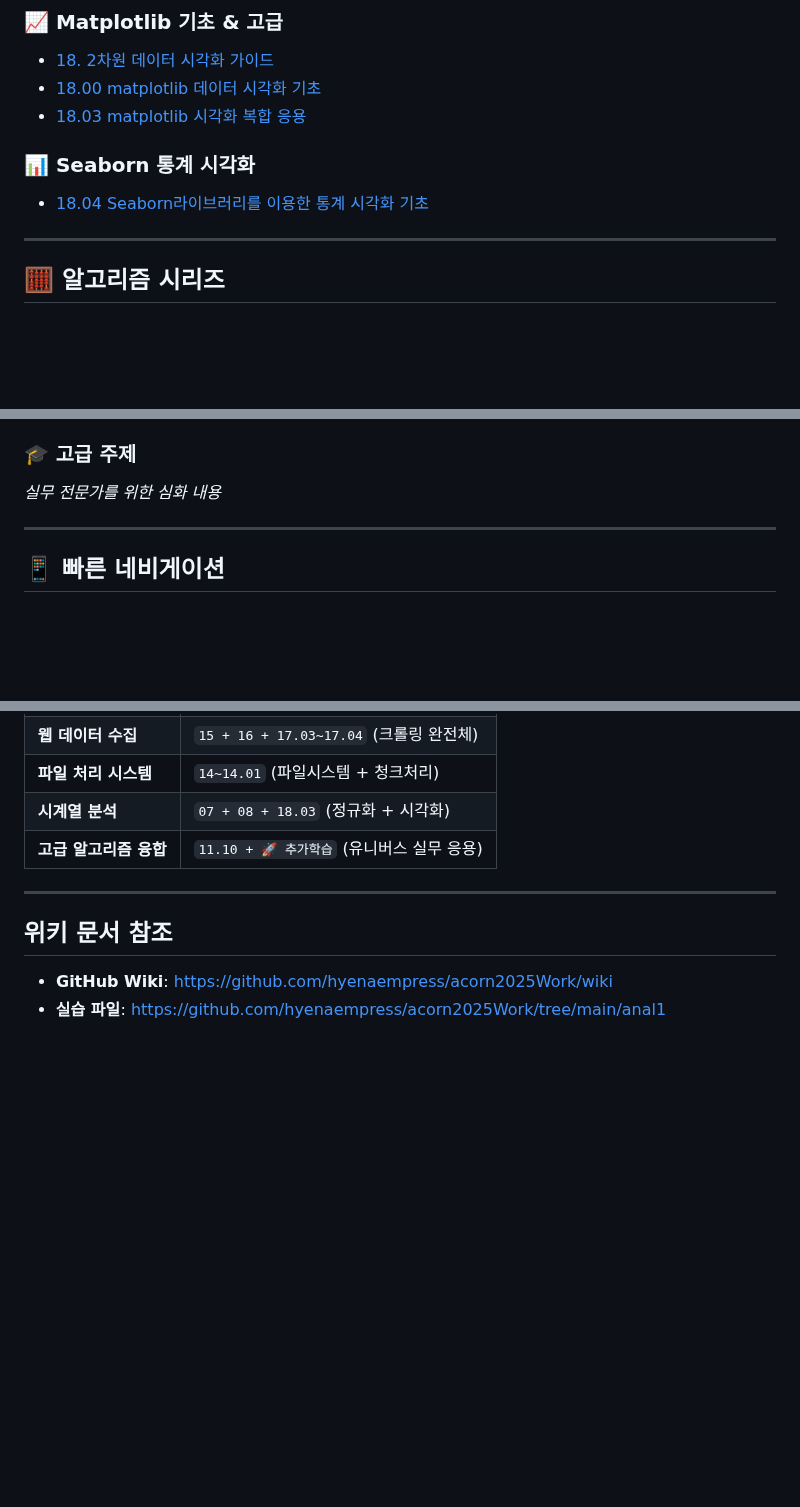
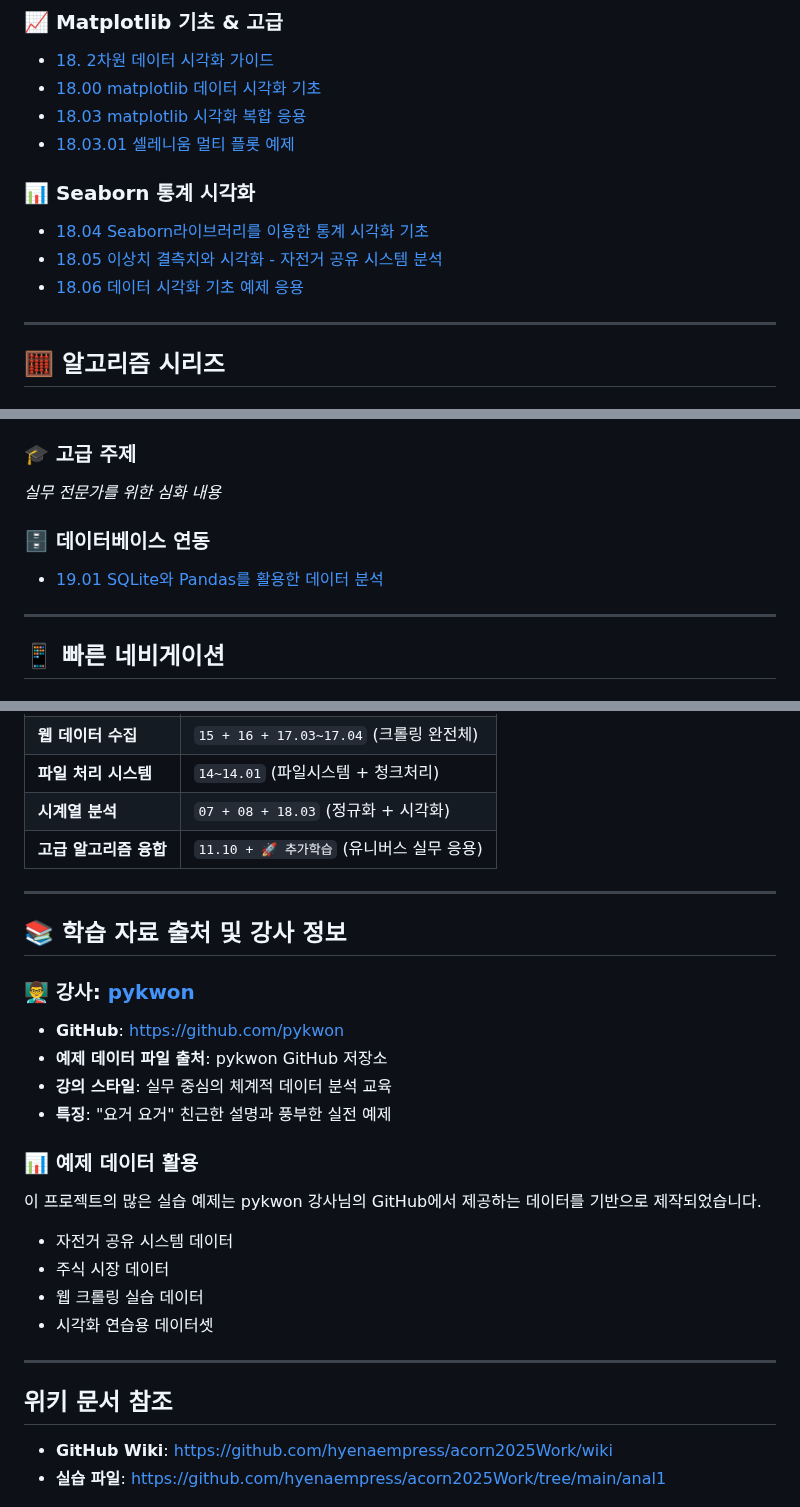
Before and after one commit to hyenaempress/acorn2025Work, a Markdown page: README.md, 3 parts joined by grey strips. Rendered like a GitHub page; blank space fills up the shorter version.

Commit message:
리드미 업데이트
리드미 업데이트

```diff
--- a/README.md
+++ b/README.md
@@ -102,9 +103,12 @@ See [`LICENSE`](./LICENSE) for more details.
 - [18. 2차원 데이터 시각화 가이드](alnlnote/gide_note/18.%202차원%20데이터%20시각화%20가이드.md)
 - [18.00 matplotlib 데이터 시각화 기초](alnlnote/gide_note/18.00%20맥플로립%20데이터%20시각화%20기초.md)
 - [18.03 matplotlib 시각화 복합 응용](alnlnote/gide_note/18.03%20matplotlib%20시각화%20복합%20응용.md)
+- [18.03.01 셀레니움 멀티 플롯 예제](alnlnote/gide_note/18.03.01%20셀레니움%20멀티%20플롯%20예제.md)
 
 ### 📊 Seaborn 통계 시각화
 - [18.04 Seaborn라이브러리를 이용한 통계 시각화 기초](alnlnote/gide_note/18.04%20Seaborn라이브러리를%20이용한%20통계%20시각화%20기초.md)
+- [18.05 이상치 결측치와 시각화 - 자전거 공유 시스템 분석](alnlnote/gide_note/18.05%20이상치%20결측치와%20시각화%20-%20자전거%20공유%20시스템%20분석%20박스플롯%20응용.md)
+- [18.06 데이터 시각화 기초 예제 응용](alnlnote/gide_note/18.06%20데이터%20시각화%20기초%20예제%20응용.md)
 
 ---
 
@@ -145,6 +149,9 @@ See [`LICENSE`](./LICENSE) for more details.
 ### 🎓 고급 주제
 *실무 전문가를 위한 심화 내용*
 
+### 🗄️ 데이터베이스 연동
+- [19.01 SQLite와 Pandas를 활용한 데이터 분석](alnlnote/gide_note/19.01%20SQLite와%20Pandas를%20활용한%20데이터%20분석.md)
+
 ---
 
 ## 📱 빠른 네비게이션
@@ -171,6 +178,23 @@ See [`LICENSE`](./LICENSE) for more details.
 | **파일 처리 시스템** | `14~14.01` (파일시스템 + 청크처리) |
 | **시계열 분석** | `07 + 08 + 18.03` (정규화 + 시각화) |
 | **고급 알고리즘 융합** | `11.10 + 🚀 추가학습` (유니버스 실무 응용) |
+
+---
+
+## 📚 학습 자료 출처 및 강사 정보
+
+### 👨‍🏫 강사: [pykwon](https://github.com/pykwon)
+- **GitHub**: https://github.com/pykwon
+- **예제 데이터 파일 출처**: pykwon GitHub 저장소
+- **강의 스타일**: 실무 중심의 체계적 데이터 분석 교육
+- **특징**: "요거 요거" 친근한 설명과 풍부한 실전 예제
+
+### 📊 예제 데이터 활용
+이 프로젝트의 많은 실습 예제는 pykwon 강사님의 GitHub에서 제공하는 데이터를 기반으로 제작되었습니다.
+- 자전거 공유 시스템 데이터
+- 주식 시장 데이터
+- 웹 크롤링 실습 데이터
+- 시각화 연습용 데이터셋
 
 ---
 
```
Also changed, not shown: other parts of README.md (+1 -0 lines).
